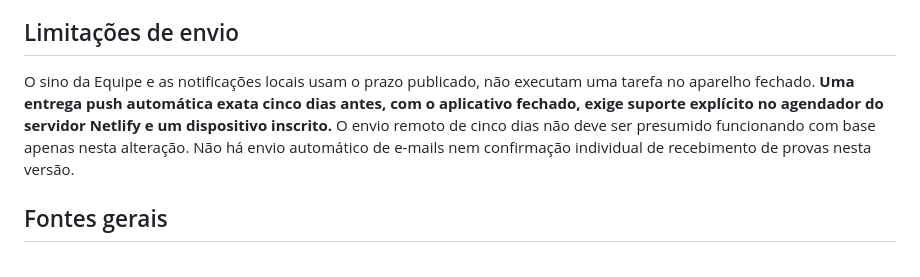
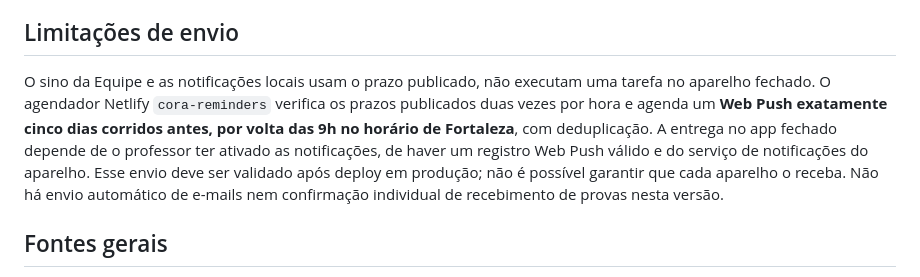
Before and after one commit to diegofreitas09/coracoralina, a Markdown page: calendario-anual/README-PRAZOS-PEDAGOGICOS.md, the part around the change. Drawn GitHub-style.

```diff
--- a/calendario-anual/README-PRAZOS-PEDAGOGICOS.md
+++ b/calendario-anual/README-PRAZOS-PEDAGOGICOS.md
@@ -37,7 +37,7 @@ Os prazos aprovados aparecem no calendário mensal da Gestão; para 2026, apenas
 
 ## Limitações de envio
 
-O sino da Equipe e as notificações locais usam o prazo publicado, não executam uma tarefa no aparelho fechado. **Uma entrega push automática exata cinco dias antes, com o aplicativo fechado, exige suporte explícito no agendador do servidor Netlify e um dispositivo inscrito.** O envio remoto de cinco dias não deve ser presumido funcionando com base apenas nesta alteração. Não há envio automático de e-mails nem confirmação individual de recebimento de provas nesta versão.
+O sino da Equipe e as notificações locais usam o prazo publicado, não executam uma tarefa no aparelho fechado. O agendador Netlify `cora-reminders` verifica os prazos publicados duas vezes por hora e agenda um **Web Push exatamente cinco dias corridos antes, por volta das 9h no horário de Fortaleza**, com deduplicação. A entrega no app fechado depende de o professor ter ativado as notificações, de haver um registro Web Push válido e do serviço de notificações do aparelho. Esse envio deve ser validado após deploy em produção; não é possível garantir que cada aparelho o receba. Não há envio automático de e-mails nem confirmação individual de recebimento de provas nesta versão.
 
 ## Fontes gerais
 
```
